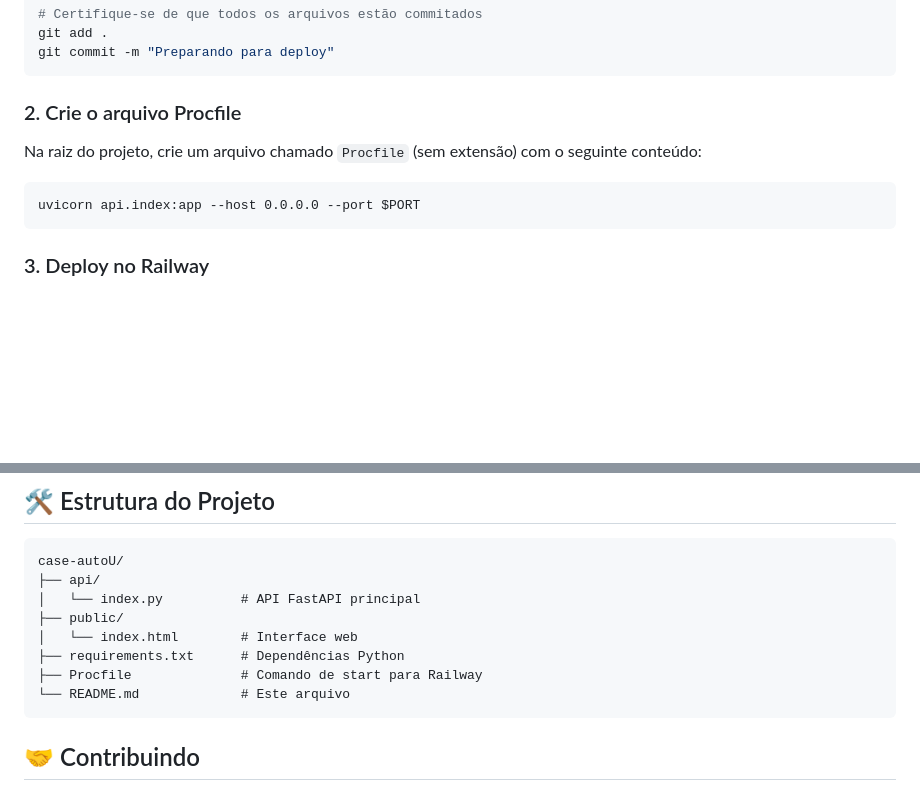
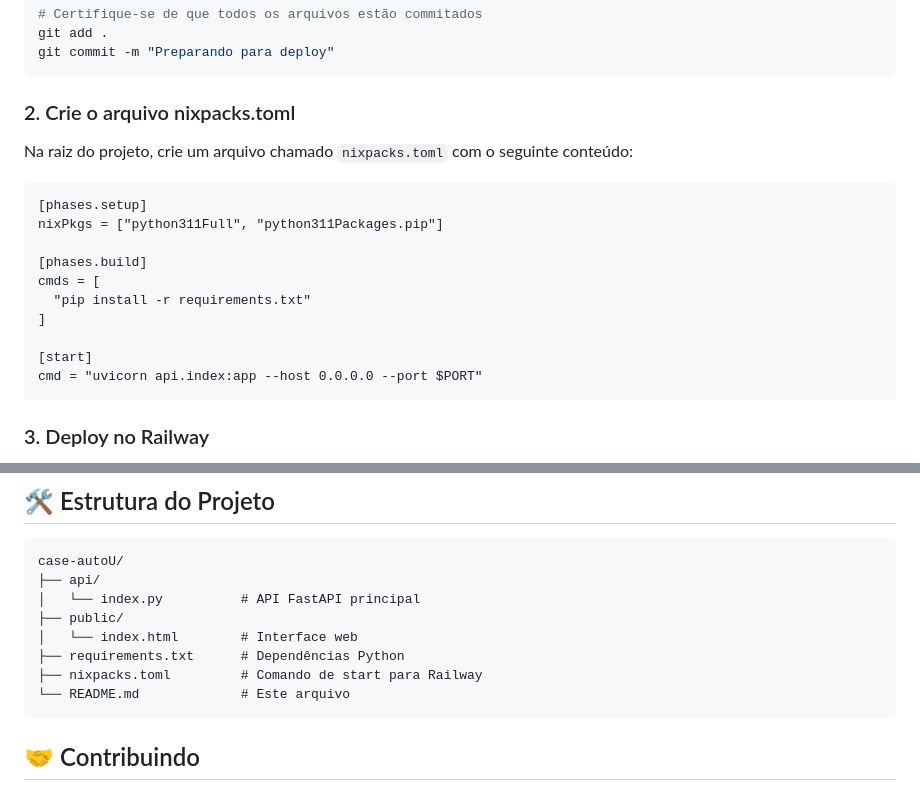
Before and after one commit to LyizDuarte/autoU-case, a Markdown page: README.md, 2 parts joined by grey strips. Drawn GitHub-style; blank space fills up the shorter version.

Commit message:
:book: fix: passo a passo correto para deploy em README.md

````diff
--- a/README.md
+++ b/README.md
@@ -156,12 +156,21 @@ git add .
 git commit -m "Preparando para deploy"
 ```
 
-### 2. Crie o arquivo Procfile
+### 2. Crie o arquivo nixpacks.toml
 
-Na raiz do projeto, crie um arquivo chamado `Procfile` (sem extensão) com o seguinte conteúdo:
+Na raiz do projeto, crie um arquivo chamado `nixpacks.toml` com o seguinte conteúdo:
 
 ```
-uvicorn api.index:app --host 0.0.0.0 --port $PORT
+[phases.setup]
+nixPkgs = ["python311Full", "python311Packages.pip"]
+
+[phases.build]
+cmds = [
+  "pip install -r requirements.txt"
+]
+
+[start]
+cmd = "uvicorn api.index:app --host 0.0.0.0 --port $PORT"
 ```
 
 ### 3. Deploy no Railway
@@ -227,7 +236,7 @@ case-autoU/
 ├── public/
 │   └── index.html        # Interface web
 ├── requirements.txt      # Dependências Python
-├── Procfile              # Comando de start para Railway
+├── nixpacks.toml         # Comando de start para Railway
 └── README.md             # Este arquivo
 ```
 
````
